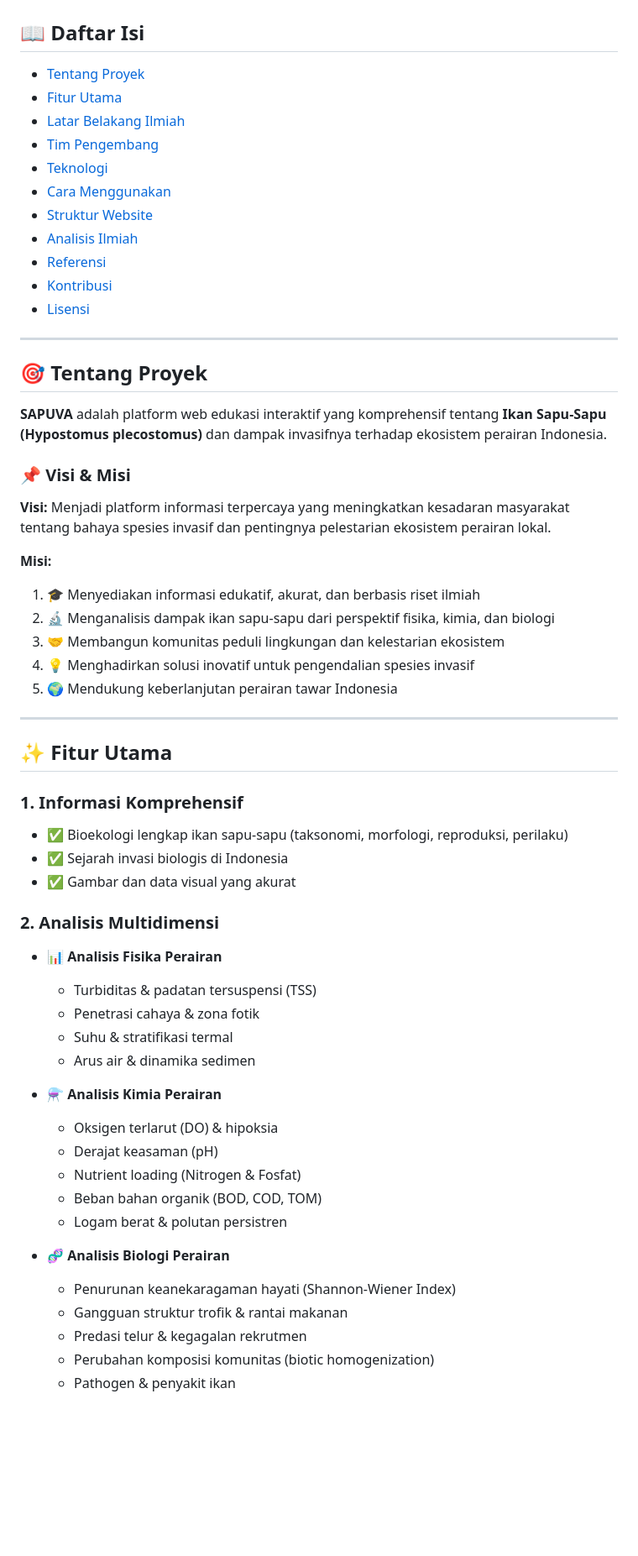
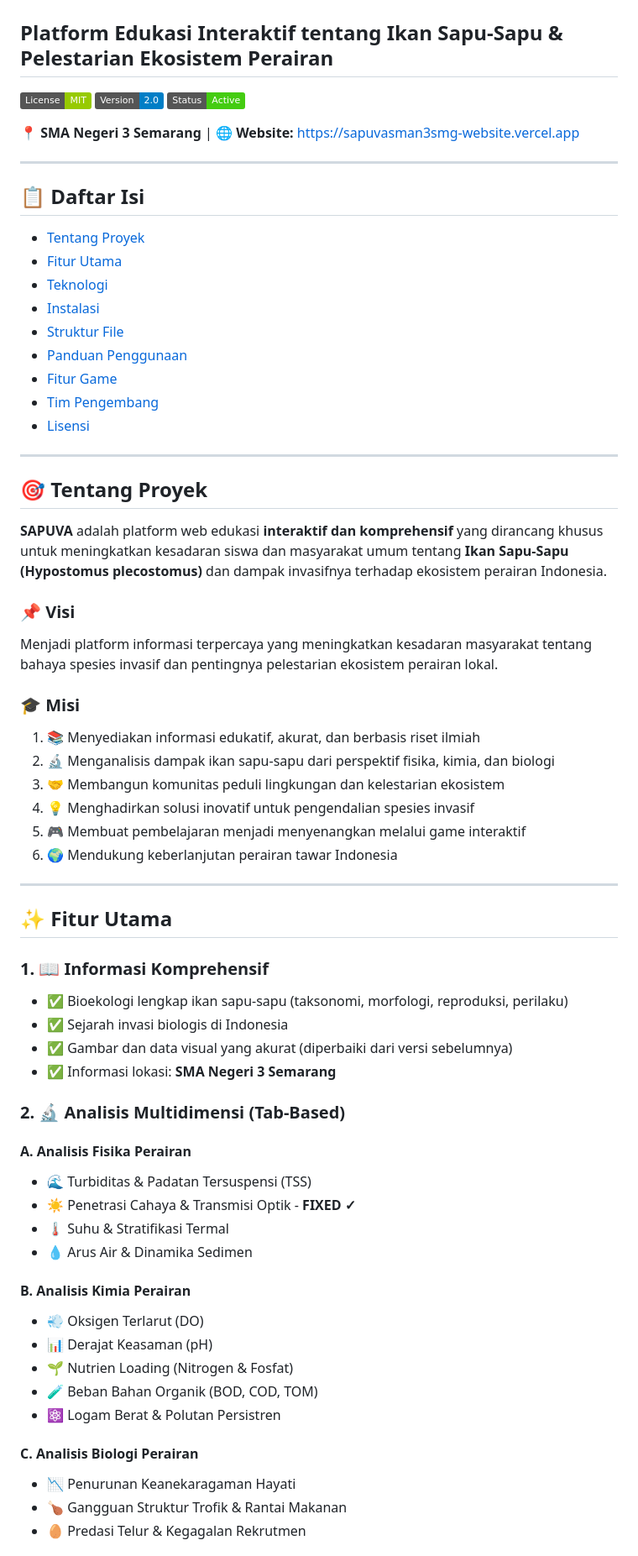
Before and after one commit to rosaliasinar-cell/sapuva-website, a Markdown page: README.md, the part around one of its changes. Shown at 84% size. Drawn GitHub-style; badges without logos; blank space fills up the shorter version.

```diff
--- a/README.md
+++ b/README.md
@@ -1,63 +1,70 @@
 # 🐟 SAPUVA - Sapu-Sapu Utopia Virtual Advisor for Interactive Web-Based Marine Education, Preservation and Action
 
-## 📖 Daftar Isi
+## Platform Edukasi Interaktif tentang Ikan Sapu-Sapu & Pelestarian Ekosistem Perairan
+
+![License](https://img.shields.io/badge/License-MIT-green)
+![Version](https://img.shields.io/badge/Version-2.0-blue)
+![Status](https://img.shields.io/badge/Status-Active-success)
+
+**📍 SMA Negeri 3 Semarang** | **🌐 Website:** https://sapuvasman3smg-website.vercel.app
+
+---
+
+## 📋 Daftar Isi
+
 - [Tentang Proyek](#tentang-proyek)
 - [Fitur Utama](#fitur-utama)
-- [Latar Belakang Ilmiah](#latar-belakang-ilmiah)
+- [Teknologi](#teknologi)
+- [Instalasi](#instalasi)
+- [Struktur File](#struktur-file)
+- [Panduan Penggunaan](#panduan-penggunaan)
+- [Fitur Game](#fitur-game)
 - [Tim Pengembang](#tim-pengembang)
-- [Teknologi](#teknologi)
-- [Cara Menggunakan](#cara-menggunakan)
-- [Struktur Website](#struktur-website)
-- [Analisis Ilmiah](#analisis-ilmiah)
-- [Referensi](#referensi)
-- [Kontribusi](#kontribusi)
 - [Lisensi](#lisensi)
 
 ---
 
 ## 🎯 Tentang Proyek
 
-**SAPUVA** adalah platform web edukasi interaktif yang komprehensif tentang **Ikan Sapu-Sapu (Hypostomus plecostomus)** dan dampak invasifnya terhadap ekosistem perairan Indonesia.
+**SAPUVA** adalah platform web edukasi **interaktif dan komprehensif** yang dirancang khusus untuk meningkatkan kesadaran siswa dan masyarakat umum tentang **Ikan Sapu-Sapu (Hypostomus plecostomus)** dan dampak invasifnya terhadap ekosistem perairan Indonesia.
 
-### 📌 Visi & Misi
-
-**Visi:**
+### 📌 Visi
 Menjadi platform informasi terpercaya yang meningkatkan kesadaran masyarakat tentang bahaya spesies invasif dan pentingnya pelestarian ekosistem perairan lokal.
 
-**Misi:**
-1. 🎓 Menyediakan informasi edukatif, akurat, dan berbasis riset ilmiah
+### 🎓 Misi
+1. 📚 Menyediakan informasi edukatif, akurat, dan berbasis riset ilmiah
 2. 🔬 Menganalisis dampak ikan sapu-sapu dari perspektif fisika, kimia, dan biologi
 3. 🤝 Membangun komunitas peduli lingkungan dan kelestarian ekosistem
 4. 💡 Menghadirkan solusi inovatif untuk pengendalian spesies invasif
-5. 🌍 Mendukung keberlanjutan perairan tawar Indonesia
+5. 🎮 Membuat pembelajaran menjadi menyenangkan melalui game interaktif
+6. 🌍 Mendukung keberlanjutan perairan tawar Indonesia
 
 ---
 
 ## ✨ Fitur Utama
 
-### 1. **Informasi Komprehensif**
+### 1. **📖 Informasi Komprehensif**
 - ✅ Bioekologi lengkap ikan sapu-sapu (taksonomi, morfologi, reproduksi, perilaku)
 - ✅ Sejarah invasi biologis di Indonesia
-- ✅ Gambar dan data visual yang akurat
+- ✅ Gambar dan data visual yang akurat (diperbaiki dari versi sebelumnya)
+- ✅ Informasi lokasi: **SMA Negeri 3 Semarang**
 
-### 2. **Analisis Multidimensi**
-- 📊 **Analisis Fisika Perairan**
-  - Turbiditas & padatan tersuspensi (TSS)
-  - Penetrasi cahaya & zona fotik
-  - Suhu & stratifikasi termal
-  - Arus air & dinamika sedimen
+### 2. **🔬 Analisis Multidimensi (Tab-Based)**
+#### A. **Analisis Fisika Perairan**
+- 🌊 Turbiditas & Padatan Tersuspensi (TSS)
+- ☀️ Penetrasi Cahaya & Transmisi Optik - **FIXED ✓**
+- 🌡️ Suhu & Stratifikasi Termal
+- 💧 Arus Air & Dinamika Sedimen
 
-- ⚗️ **Analisis Kimia Perairan**
-  - Oksigen terlarut (DO) & hipoksia
-  - Derajat keasaman (pH)
-  - Nutrient loading (Nitrogen & Fosfat)
-  - Beban bahan organik (BOD, COD, TOM)
-  - Logam berat & polutan persistren
+#### B. **Analisis Kimia Perairan**
+- 💨 Oksigen Terlarut (DO)
+- 📊 Derajat Keasaman (pH)
+- 🌱 Nutrien Loading (Nitrogen & Fosfat)
+- 🧪 Beban Bahan Organik (BOD, COD, TOM)
+- ⚛️ Logam Berat & Polutan Persistren
 
-- 🧬 **Analisis Biologi Perairan**
-  - Penurunan keanekaragaman hayati (Shannon-Wiener Index)
-  - Gangguan struktur trofik & rantai makanan
-  - Predasi telur & kegagalan rekrutmen
-  - Perubahan komposisi komunitas (biotic homogenization)
-  - Pathogen & penyakit ikan
+#### C. **Analisis Biologi Perairan**
+- 📉 Penurunan Keanekaragaman Hayati
+- 🍗 Gangguan Struktur Trofik & Rantai Makanan
+- 🥚 Predasi Telur & Kegagalan Rekrutmen
 
```
Also changed, not shown: other parts of README.md (+51 -99 lines).
